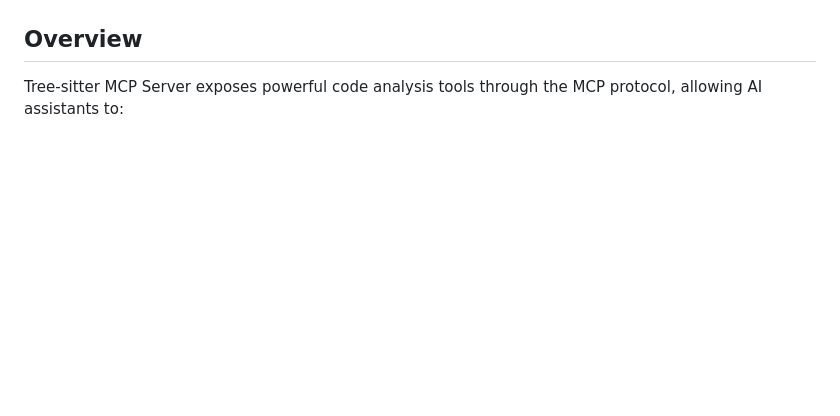
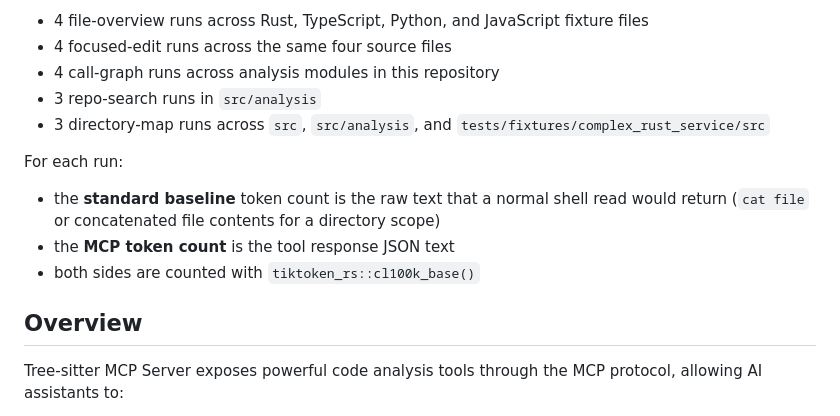
Before and after one commit to Christoph/treesitter-mcp, a Markdown page: README.md, the part around the change printed below. Rendered like a GitHub page; blank space fills up the shorter version.

```diff
--- a/README.md
+++ b/README.md
@@ -29,3 +42,14 @@ Saved tokens = raw tokens - MCP tokens. Percent saved = `1 - MCP/raw`.
+- 4 file-overview runs across Rust, TypeScript, Python, and JavaScript fixture files
+- 4 focused-edit runs across the same four source files
+- 4 call-graph runs across analysis modules in this repository
+- 3 repo-search runs in `src/analysis`
+- 3 directory-map runs across `src`, `src/analysis`, and `tests/fixtures/complex_rust_service/src`
+
+For each run:
+
+- the **standard baseline** token count is the raw text that a normal shell read would return (`cat file` or concatenated file contents for a directory scope)
+- the **MCP token count** is the tool response JSON text
+- both sides are counted with `tiktoken_rs::cl100k_base()`
 
 ## Overview
 
```
Also changed, not shown: other parts of README.md (+29 -16 lines), docs/token-efficiency-comparison.png, 2 other files.
